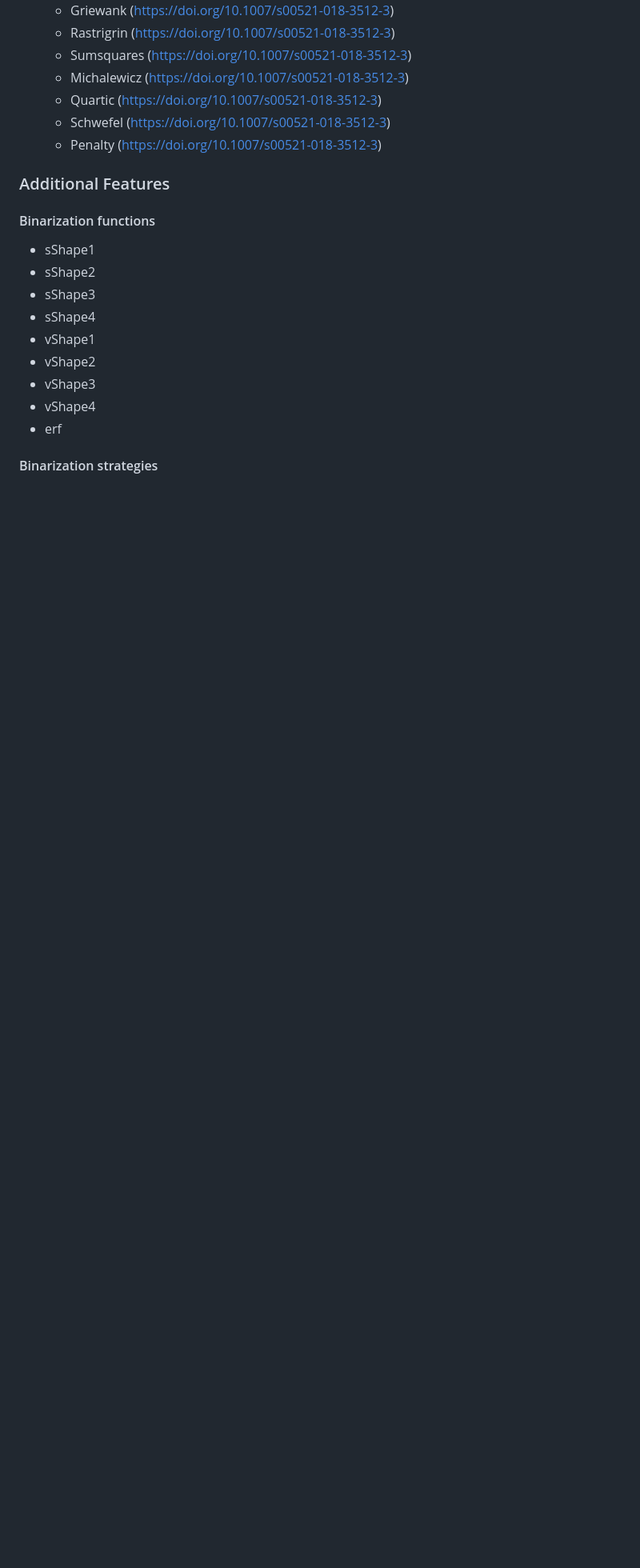
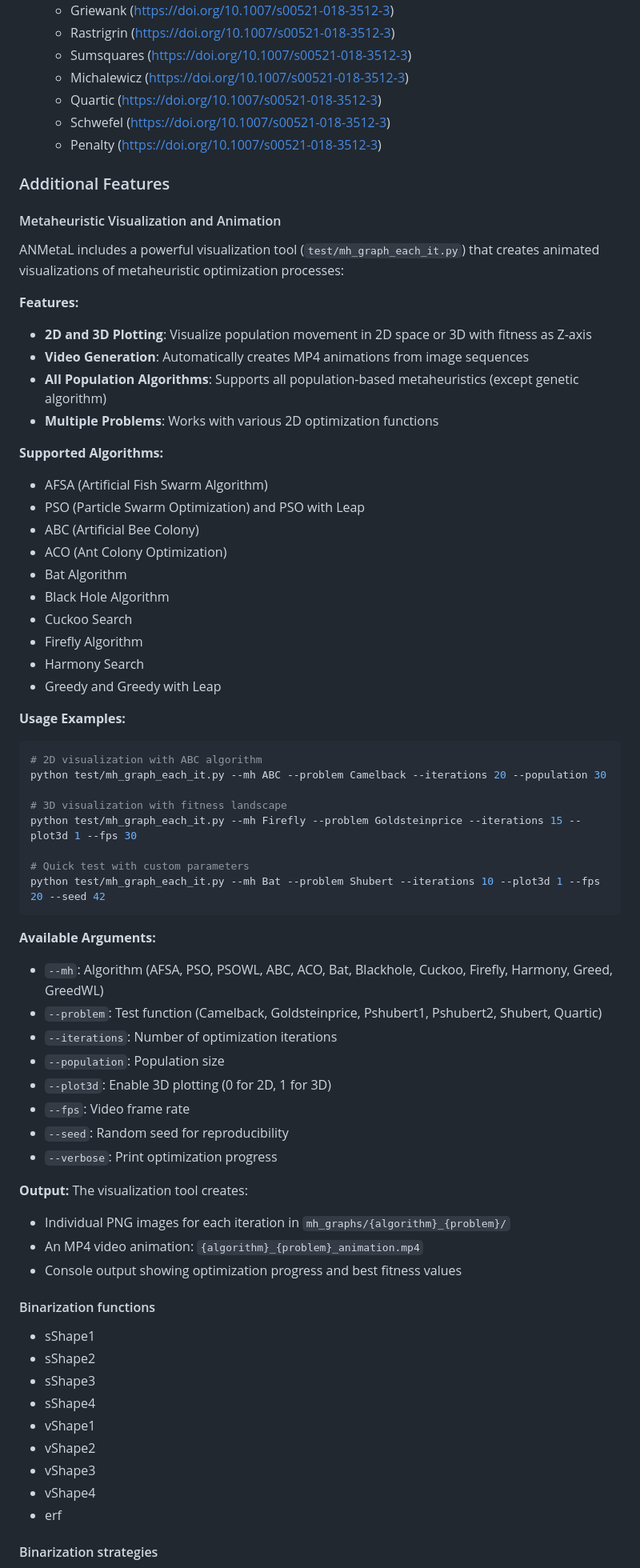
Before and after one commit to erickfmm/ANMetaL, a Markdown page: README.md, the part around one of its changes. Shown at 80% size. Drawn GitHub-style; blank space fills up the shorter version.

Commit message:
update readme with visualization details

````diff
--- a/README.md
+++ b/README.md
@@ -80,6 +109,56 @@ Iterative optimization functions (one solution)
 
 ### Additional Features
 
+#### Metaheuristic Visualization and Animation
+
+ANMetaL includes a powerful visualization tool (`test/mh_graph_each_it.py`) that creates animated visualizations of metaheuristic optimization processes:
+
+**Features:**
+- **2D and 3D Plotting**: Visualize population movement in 2D space or 3D with fitness as Z-axis
+- **Video Generation**: Automatically creates MP4 animations from image sequences
+- **All Population Algorithms**: Supports all population-based metaheuristics (except genetic algorithm)
+- **Multiple Problems**: Works with various 2D optimization functions
+
+**Supported Algorithms:**
+- AFSA (Artificial Fish Swarm Algorithm)
+- PSO (Particle Swarm Optimization) and PSO with Leap
+- ABC (Artificial Bee Colony)
+- ACO (Ant Colony Optimization)
+- Bat Algorithm
+- Black Hole Algorithm
+- Cuckoo Search
+- Firefly Algorithm
+- Harmony Search
+- Greedy and Greedy with Leap
+
+**Usage Examples:**
+```bash
+# 2D visualization with ABC algorithm
+python test/mh_graph_each_it.py --mh ABC --problem Camelback --iterations 20 --population 30
+
+# 3D visualization with fitness landscape
+python test/mh_graph_each_it.py --mh Firefly --problem Goldsteinprice --iterations 15 --plot3d 1 --fps 30
+
+# Quick test with custom parameters
+python test/mh_graph_each_it.py --mh Bat --problem Shubert --iterations 10 --plot3d 1 --fps 20 --seed 42
+```
+
+**Available Arguments:**
+- `--mh`: Algorithm (AFSA, PSO, PSOWL, ABC, ACO, Bat, Blackhole, Cuckoo, Firefly, Harmony, Greed, GreedWL)
+- `--problem`: Test function (Camelback, Goldsteinprice, Pshubert1, Pshubert2, Shubert, Quartic)
+- `--iterations`: Number of optimization iterations
+- `--population`: Population size
+- `--plot3d`: Enable 3D plotting (0 for 2D, 1 for 3D)
+- `--fps`: Video frame rate
+- `--seed`: Random seed for reproducibility
+- `--verbose`: Print optimization progress
+
+**Output:**
+The visualization tool creates:
+- Individual PNG images for each iteration in `mh_graphs/{algorithm}_{problem}/`
+- An MP4 video animation: `{algorithm}_{problem}_animation.mp4`
+- Console output showing optimization progress and best fitness values
+
 #### Binarization functions
 * sShape1
 * sShape2
````
Also changed, not shown: other parts of README.md (+78 -2 lines).
